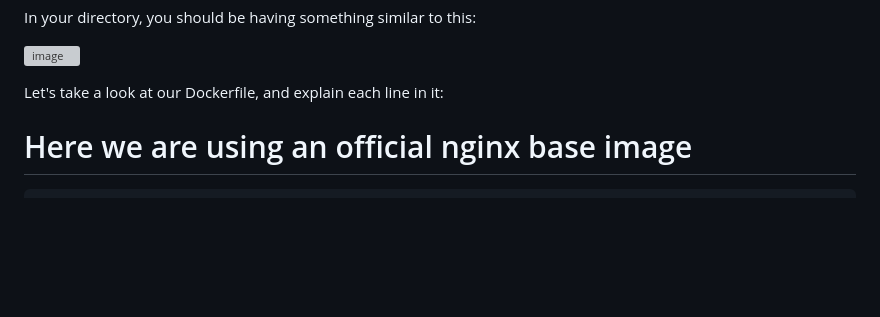
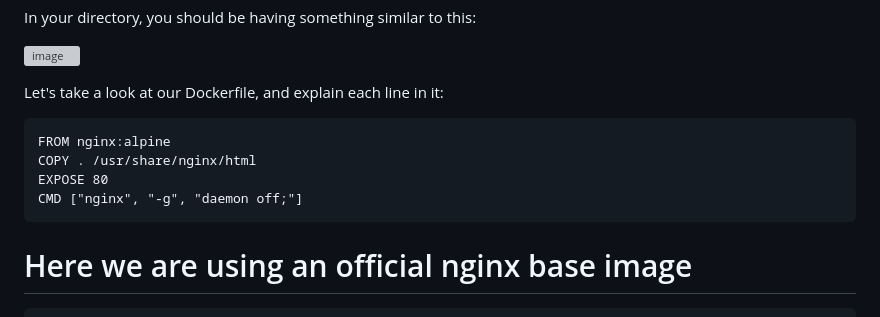
Before and after one commit to WaseemCloud/Dynamic-web-page---Docker, a Markdown page: README.md, the part around the change. GitHub-like rendering; blank space fills up the shorter version; grey boxes are pictures that could not be loaded.

```diff
--- a/README.md
+++ b/README.md
@@ -30,6 +30,12 @@ In your directory, you should be having something similar to this:
 
 
 Let's take a look at our Dockerfile, and explain each line in it:
+
+    FROM nginx:alpine
+    COPY . /usr/share/nginx/html
+    EXPOSE 80
+    CMD ["nginx", "-g", "daemon off;"]
+
 
 # Here we are using an official nginx base image
     FROM nginx:alpine
```
